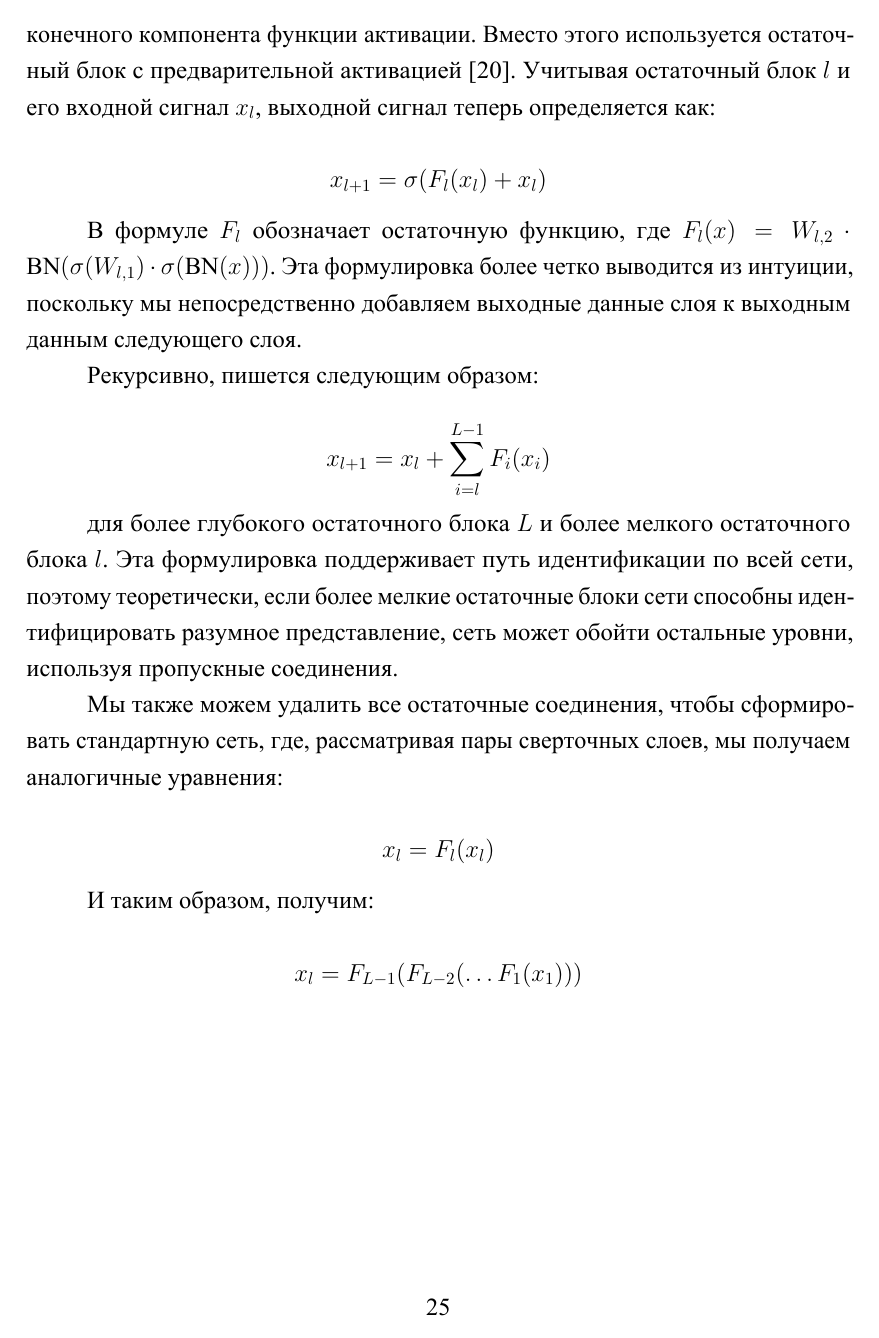
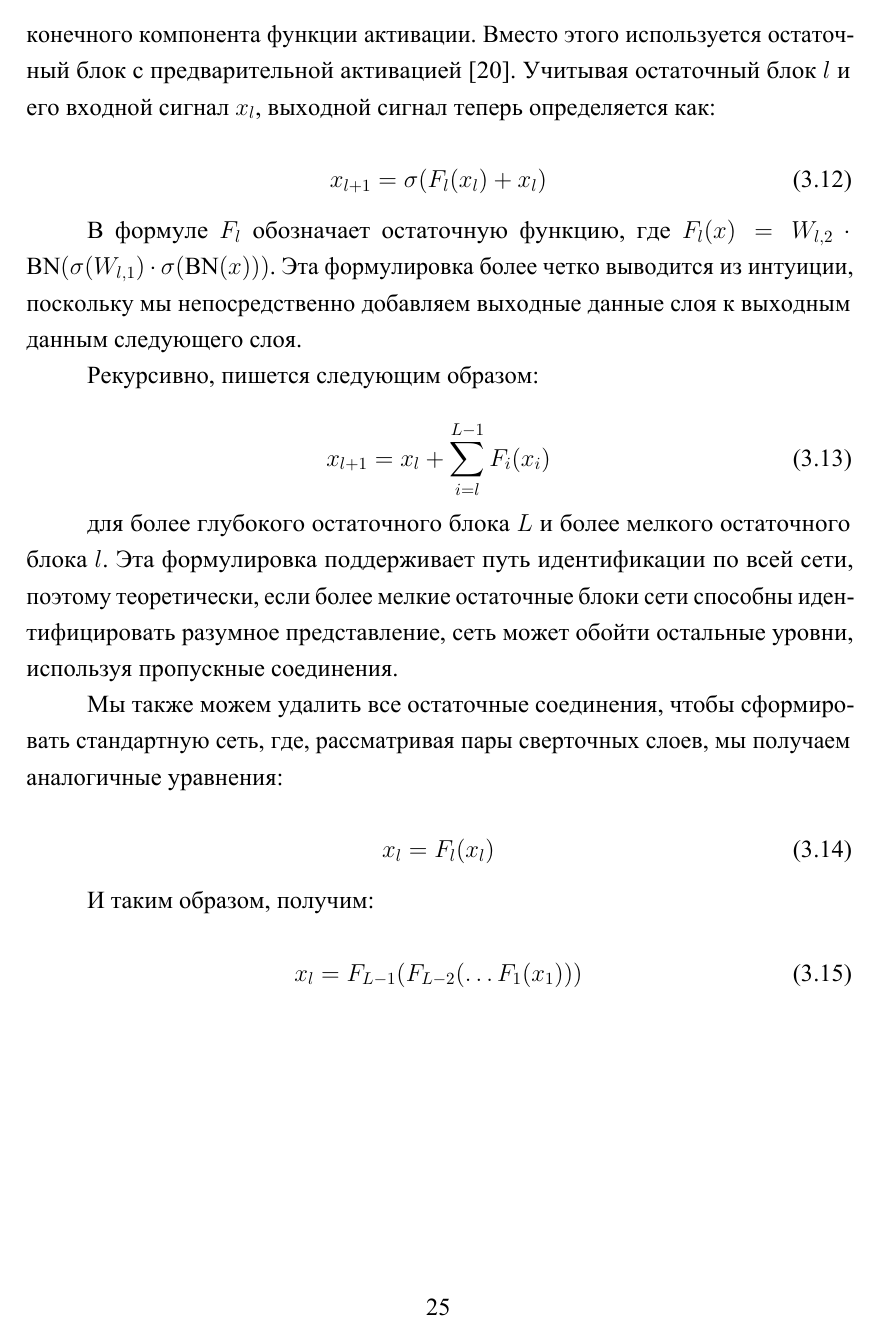
Before and after one commit to ak-karimzai/diploma, a LaTeX document (research/tex/main-page.tex, which reads research/tex/20-analyth.tex): page 24 of 28. The pictures show the PDF file research/tex/main-page.pdf that the author committed with the source.

Commit message:
better to save here because i want to change OS

```diff
--- a/research/tex/20-analyth.tex
+++ b/research/tex/20-analyth.tex
@@ -179,18 +179,18 @@ SVM - это контролируемый метод обучения, кото
 
 Так как проблема обнаружения аудиодипфейков представляет собой бинарную классификацию с линейно разделяемыми векторами \(x_{i} \in \mathbb{R}^{n}\), в качестве поверхности принятия решения, используемой для классификации паттерна как принадлежащего к одному из двух классов, используется гиперплоскость \(H_{0}\). Если \(x\) это случайный вектор \(n \times \mathbb{R}\), тогда мы определяем:
 
-\[
+\begin{equation}
     f_{(x)} = w.x + b
-\]
+\end{equation}
 
 В формуле \(.\) это скалярное произведение, набор всех \(x\)-векторов, удовлетворяющих уравнению \(f_{(x)} = 0\), обозначается как \(H_{0}\). Предполагая две гиперплоскости, \(H_{1}\) и \(H_{2}\), расстояние между ними называется их границей, которую можно представить следующим образом:
 
-\[
+\begin{equation}
     \begin{cases}
         H_{1} = \{x \in \mathbb{R}^{n} | f_{(x)} > 0\} \\
         H_{2} = \{x \in \mathbb{R}^{n} | f_{(x)} < 0\}
     \end{cases}
-\]
+\end{equation}
 
 Гиперплоскость решения \(H_{0}\) зависит от векторов, ближайших к двум параллельным гиперплоскостям, называемым опорными векторами. Запас должен быть максимальным, чтобы получить классификатор, который не очень адаптирован к обучающим данным.
 
@@ -215,15 +215,15 @@ SVM - это контролируемый метод обучения, кото
 
 Для \(n\)-мерного вектора признаков \(x\) функция плотности смеси для класса \(s\) с параметром модели \(\lambda^{s}\) определяется как \cite{JOTHILAKSHMI2016301}:
 
-\[
+\begin{equation}
     p(x | \lambda^{s}) = \sum_{i = 1}^{\mathcal{M}} \alpha^{s}_{i} f_{i}^{s}(x)
-\]
+\end{equation}
 
 Функция плотности смеси представляет собой взвешенную линейную комбинацию \(\mathcal{M}\) унимодальных гауссовских плотностей компонентов \(f_ {i}^{s}(.)\). Каждая функция гауссовской плотности \(f_{i}^{s}(.)\) параметризуется вектором среднего \(\mu_{i}^{s}\) и ковариационной матрицей \(\Sigma_{i}^{s}\) с использованием:
 
-\[
+\begin{equation}
     f_{i}^{s}(x) = \frac{1}{\sqrt{(2\pi)^{n}|\Sigma_{i}^{s}|}} \exp \left(-\frac{1}{2}(x - \mu_{i}^{s})^T \Sigma_{i}^{s}^{-1} (x - \mu_{i}^{s})\right)
-\]
+\end{equation}
 
 где \(\Sigma_{i}^{s}\) является ковариационной матрицей, а \((\Sigma_{i}^{s})^{-1}\) называется обратной ковариационной матрицей.
 % \subsubsection*{Методы с применением GMM}
@@ -248,15 +248,15 @@ SVM - это контролируемый метод обучения, кото
 
 Первоначальное развитие этих сетей берет свое начало в работе Фрэнка Розенблатта о персептронах и начинается с определения нейрона \cite{DOU2023484}. Математически нейрон - это нелинейность, применяемая к аффинной функции. Входные характеристики \(x = (x_1, x_2, . . . , x_n)\) передаются через аффинную функцию, составленную с нелинейностью \(\phi\):
 
-\[
+\begin{equation}
     T(x) = \phi\left(\sum_{i} W_{i} \ast x_{i} + b\right) = \phi(W \ast x + b)
-\]
+\end{equation}
 
 с заданными весами \(W\) и смещением \(b\). Схематично это представлено на рисунке (\ref{fig:neuron}). Типичной нелинейностью, или функцией активации, является сигмоидная форма, определяемая как:
 
-\[
+\begin{equation}
     \phi(x) = \frac{1}{1 + e^{-x}}
-\]
+\end{equation}
 
 Функция активации не обязательно должна быть только сигмоидной; она выбирается в зависимости от задачи, которую необходимо решить с использованием нейронных сетей.
 
@@ -272,9 +272,9 @@ SVM - это контролируемый метод обучения, кото
 
 В зависимости от задачи нейронные сети могут обучаться контролируемым или неконтролируемым способом и соответствено в нейронных сетей появится термин функция потерь, также называемая функцией стоимости или целевой функцией, играет ключевую роль в измерении несоответствия между прогнозируемым выходным сигналом сети и фактическими целевыми значениями. Основная цель на этапе обучения — минимизировать эту функцию потерь, поскольку это повышает точность модели при составлении прогнозов и для того что бы уменьшить потери изпользуется обратное распространение ошибки и так представляется:
 
-\[
+\begin{equation}
     \frac{\partial L}{\partial W} = \frac{\partial L}{\partial T} * \frac{\partial T}{\partial Z} * \frac{\partial Z}{\partial W}
-\]
+\end{equation}
 
 Где \(\frac{\partial L}{\partial W}\) — это градиент функции потерь по весам W.
 
@@ -296,9 +296,9 @@ SVM - это контролируемый метод обучения, кото
 
 Математическая свертка \((x * w)(a)\) функций \(x\) и \(w\) определяется во всех измерениях как:
 
-\[
+\begin{equation}
     (x * w)(a) = \int x(t) * w (t - a) \, da
-\]
+\end{equation}
 
 где \(a\) находится в \(R^{n}\) для любого \(n \ge 1\), а интеграл заменяется его многомерным вариантом. В терминологии сверточных нейронных сетей \(x\) называется входом, \(w\) называется фильтром или ядром, а выход часто называют активацией или картой признаков.
 
@@ -324,9 +324,9 @@ SVM - это контролируемый метод обучения, кото
 
 Выход слоя определяется параметрами: весовой матрицей \(W \in \mathbb{M}_{m,n}(\mathbb{R})\), имеющей \(m\) строк и \(n\) столбцов, и вектором смещения \(b \in \mathbb{R}^{m}\). Для данного входного вектора \(x \in \mathbb{R}^{n}\), выход полносвязного слоя FC с функцией активации \(f\) определяется как:
 
-\[
+\begin{equation}
     FC(x) := f(W \cdot x + b) \in \mathbb{R}^{m}
-\]
+\end{equation}
 
 В приведенной выше формуле \(W \cdot x\) — это произведение матриц, а функция \(f\) применяется покомпонентно.
 
@@ -334,9 +334,9 @@ SVM - это контролируемый метод обучения, кото
 
 Остаточные нейронные сети состоят из множества остаточных блоков \cite{he2016deep}. Учитывая остаточный блок \(l\) и его входные данные \(x\), выходные данные определяются как:
 
-\[
+\begin{equation}
     x_{l + 1} = \sigma(F_{l}(x_{l}) + x_{l})
-\]
+\end{equation}
 
 В формуле \(F_{l}\) обозначает остаточную функцию, где \(F_{l}(x) = \text{BN}(W_{l,2} \cdot \sigma(\text{BN}(W_{l,1} \cdot x)))\), а \(W_{l,1}\) и \(W_{l,2}\) являются сверточными весовыми матрицами, \(\text{BN}(x)\) обозначает пакетную нормализацию, а \(\sigma(x)\) - функцию активации.
 
@@ -350,28 +350,28 @@ SVM - это контролируемый метод обучения, кото
 
 Однако данная формулировка трудно интерпретируется аналитически, и она не содержит "истинного" соединения с пропуском идентификации из-за конечного компонента функции активации. Вместо этого используется остаточный блок с предварительной активацией \cite{he2016identity}. Учитывая остаточный блок \(l\) и его входной сигнал \(x_{l}\), выходной сигнал теперь определяется как:
 
-\[
+\begin{equation}
     x_{l + 1} = \sigma(F_{l}(x_{l}) + x_{l})
-\]
+\end{equation}
 
 В формуле \(F_{l}\) обозначает остаточную функцию, где \(F_{l}(x) = W_{l,2} \cdot \text{BN}(\sigma(W_{l,1}) \cdot \sigma(\text{BN}(x)))\). Эта формулировка более четко выводится из интуиции, поскольку мы непосредственно добавляем выходные данные слоя к выходным данным следующего слоя.
 
 Рекурсивно, пишется следующим образом:
 
-\[
+\begin{equation}
     x_{l + 1} = x_{l} + \sum_{i = l}^{L - 1} F_{i}(x_{i})
-\]
+\end{equation}
 
 для более глубокого остаточного блока \(L\) и более мелкого остаточного блока \(l\). Эта формулировка поддерживает путь идентификации по всей сети, поэтому теоретически, если более мелкие остаточные блоки сети способны идентифицировать разумное представление, сеть может обойти остальные уровни, используя пропускные соединения.
 
 Мы также можем удалить все остаточные соединения, чтобы сформировать стандартную сеть, где, рассматривая пары сверточных слоев, мы получаем аналогичные уравнения:
 
-\[
+\begin{equation}
     x_{l} = F_{l}(x_{l})
-\]
+\end{equation}
 
 И таким образом, получим:
 
-\[
+\begin{equation}
     x_{l} = F_{L - 1}(F_{L - 2}(\ldots F_{1}(x_{1})))
-\]
+\end{equation}
```
Also changed, not shown: research/tex/images/method-classification.png (added), research/tex/images/residual-block.png (added), research/tex/main-page.pdf, research/tex/20-analyth.tex (2 more changed lines).
